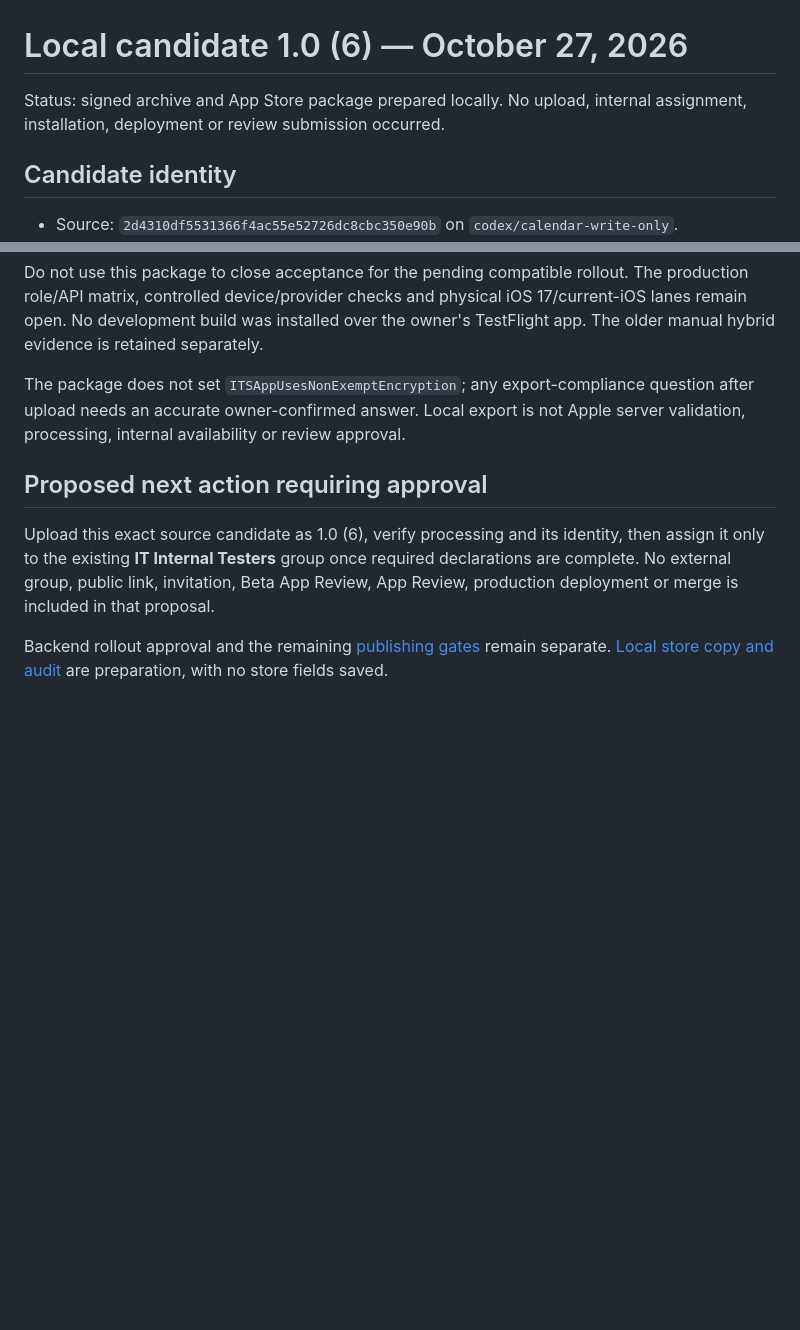
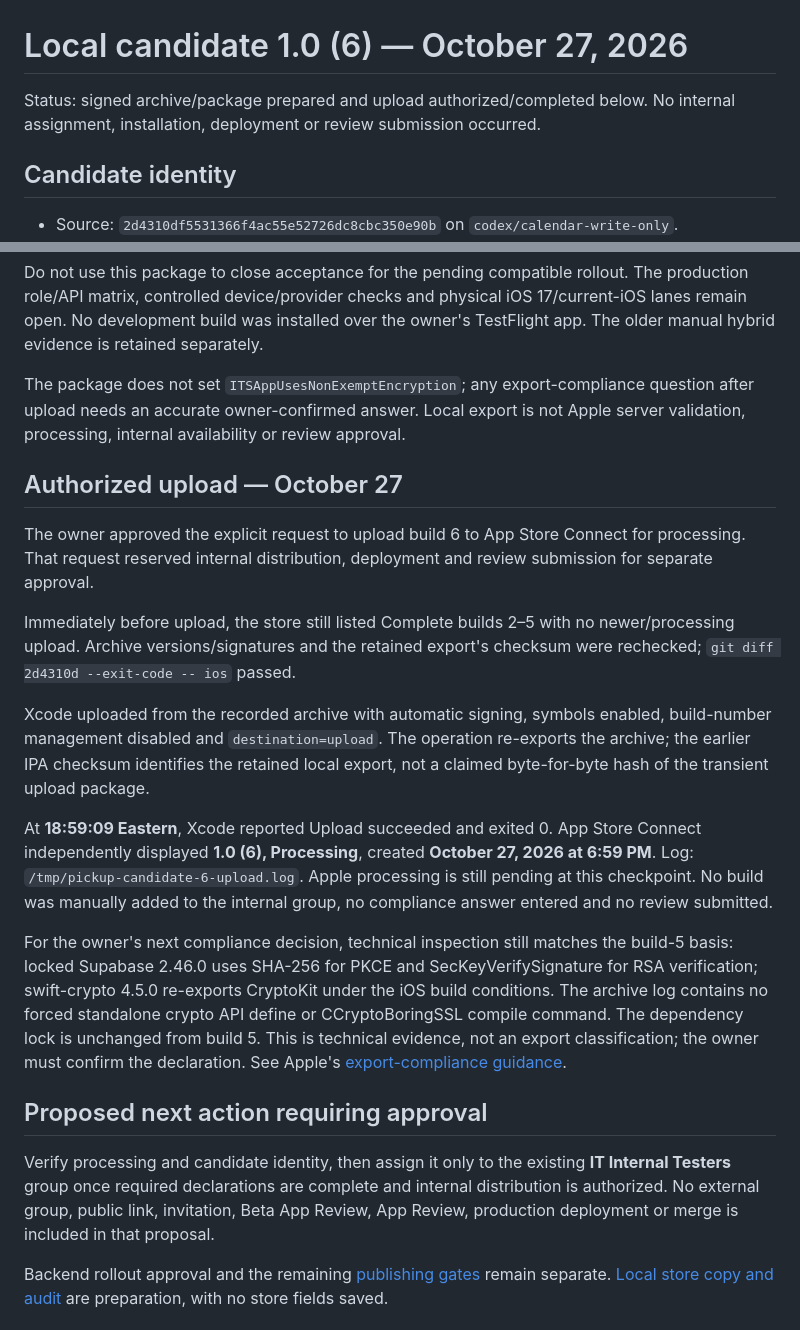
Before and after one commit to nurlanmnn/pickup-ucf, a Markdown page: docs/testflight/2026-10-27-build-6.md, 2 parts joined by grey strips. GitHub-like rendering; blank space fills up the shorter version.

Commit message:
docs: record authorized build 6 upload and processing

```diff
--- a/docs/testflight/2026-10-27-build-6.md
+++ b/docs/testflight/2026-10-27-build-6.md
@@ -1,7 +1,7 @@
 # Local candidate 1.0 (6) — October 27, 2026
 
-Status: signed archive and App Store package prepared locally. No upload,
-internal assignment, installation, deployment or review submission occurred.
+Status: signed archive/package prepared and upload authorized/completed below.
+No internal assignment, installation, deployment or review submission occurred.
 
 ## Candidate identity
 
@@ -76,11 +76,41 @@ The package does not set `ITSAppUsesNonExemptEncryption`; any export-compliance
 question after upload needs an accurate owner-confirmed answer. Local export is
 not Apple server validation, processing, internal availability or review approval.
 
+## Authorized upload — October 27
+
+The owner approved the explicit request to upload build 6 to App Store Connect
+for processing. That request reserved internal distribution, deployment and
+review submission for separate approval.
+
+Immediately before upload, the store still listed Complete builds 2–5 with no
+newer/processing upload. Archive versions/signatures and the retained export's
+checksum were rechecked; `git diff 2d4310d --exit-code -- ios` passed.
+
+Xcode uploaded from the recorded archive with automatic signing, symbols enabled,
+build-number management disabled and `destination=upload`. The operation
+re-exports the archive; the earlier IPA checksum identifies the retained local
+export, not a claimed byte-for-byte hash of the transient upload package.
+
+At **18:59:09 Eastern**, Xcode reported Upload succeeded and exited 0.
+App Store Connect independently displayed **1.0 (6), Processing**, created
+**October 27, 2026 at 6:59 PM**. Log: `/tmp/pickup-candidate-6-upload.log`.
+Apple processing is still pending at this checkpoint. No build was manually added
+to the internal group, no compliance answer entered and no review submitted.
+
+For the owner's next compliance decision, technical inspection still matches
+the build-5 basis: locked Supabase 2.46.0 uses SHA-256 for PKCE and
+SecKeyVerifySignature for RSA verification; swift-crypto 4.5.0 re-exports CryptoKit
+under the iOS build conditions. The archive log contains no forced standalone
+crypto API define or CCryptoBoringSSL compile command. The dependency lock is
+unchanged from build 5. This is technical evidence, not an export classification;
+the owner must confirm the declaration. See Apple's
+[export-compliance guidance](https://developer.apple.com/help/app-store-connect/manage-app-information/overview-of-export-compliance/).
+
 ## Proposed next action requiring approval
 
-Upload this exact source candidate as 1.0 (6), verify processing and its identity,
-then assign it only to the existing **IT Internal Testers** group once required
-declarations are complete. No external group, public link, invitation, Beta App
+Verify processing and candidate identity, then assign it only to the existing
+**IT Internal Testers** group once required declarations are complete and internal
+distribution is authorized. No external group, public link, invitation, Beta App
 Review, App Review, production deployment or merge is included in that proposal.
 
 Backend rollout approval and the remaining [publishing gates](../operations/2026-10-26-publishing-actions.md)
```
Also changed, not shown: docs/operations/2026-10-26-publishing-actions.md (+6 -0 lines), docs/testflight/2026-10-27-store-listing-draft.md (+5 -0 lines).
